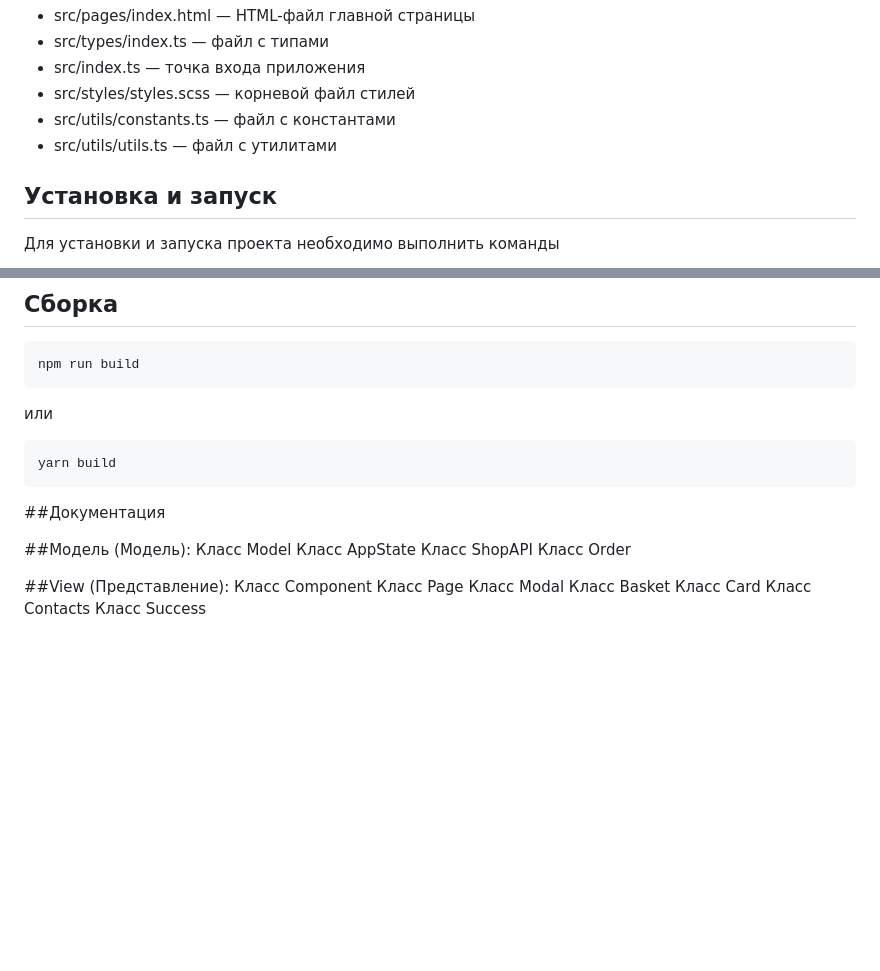
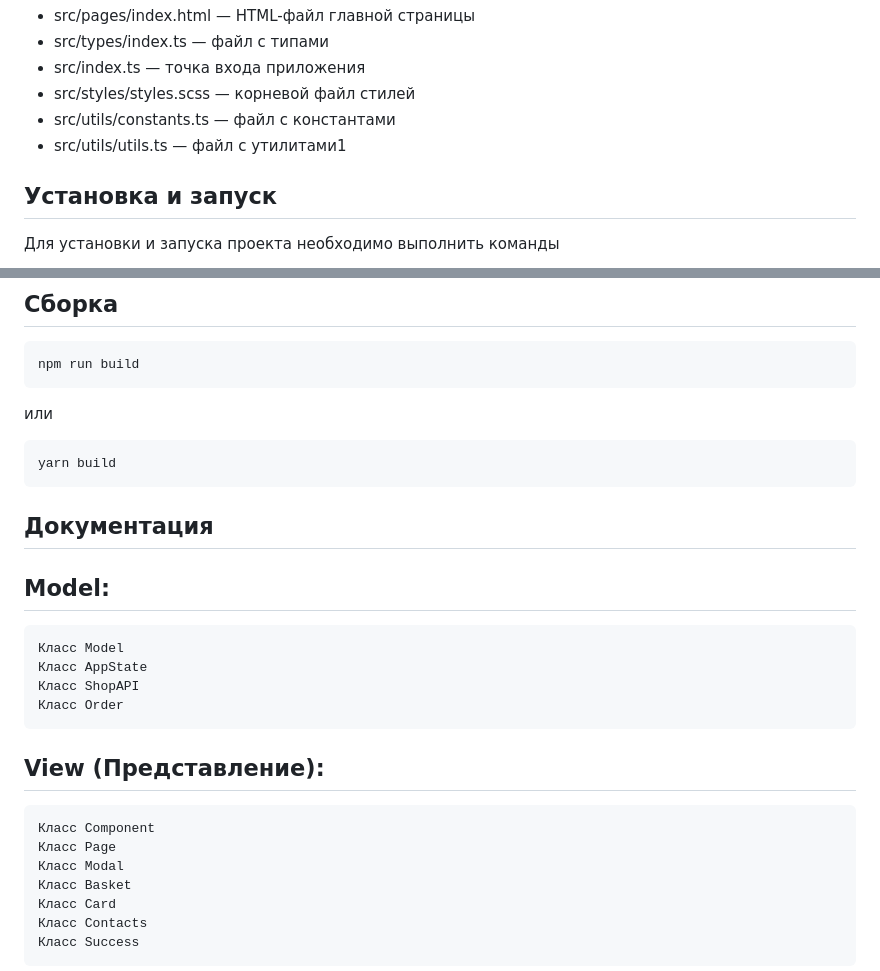
Before and after one commit to utteres/web-larek-frontend, a Markdown page: README.md, 2 parts joined by grey strips. Drawn GitHub-style; blank space fills up the shorter version.

Commit message:
архитектура

````diff
--- a/README.md
+++ b/README.md
@@ -13,7 +13,7 @@
 - src/index.ts — точка входа приложения
 - src/styles/styles.scss — корневой файл стилей
 - src/utils/constants.ts — файл с константами
-- src/utils/utils.ts — файл с утилитами
+- src/utils/utils.ts — файл с утилитами1
 
 ## Установка и запуск
 Для установки и запуска проекта необходимо выполнить команды
@@ -42,17 +42,16 @@ yarn build
 ```
 
 
-##Документация
+## Документация
 
-
-##Модель (Модель):
+## Model:
     Класс Model
     Класс AppState
     Класс ShopAPI
     Класс Order
 
 
-##View (Представление):
+## View (Представление):
     Класс Component
     Класс Page
     Класс Modal
````
